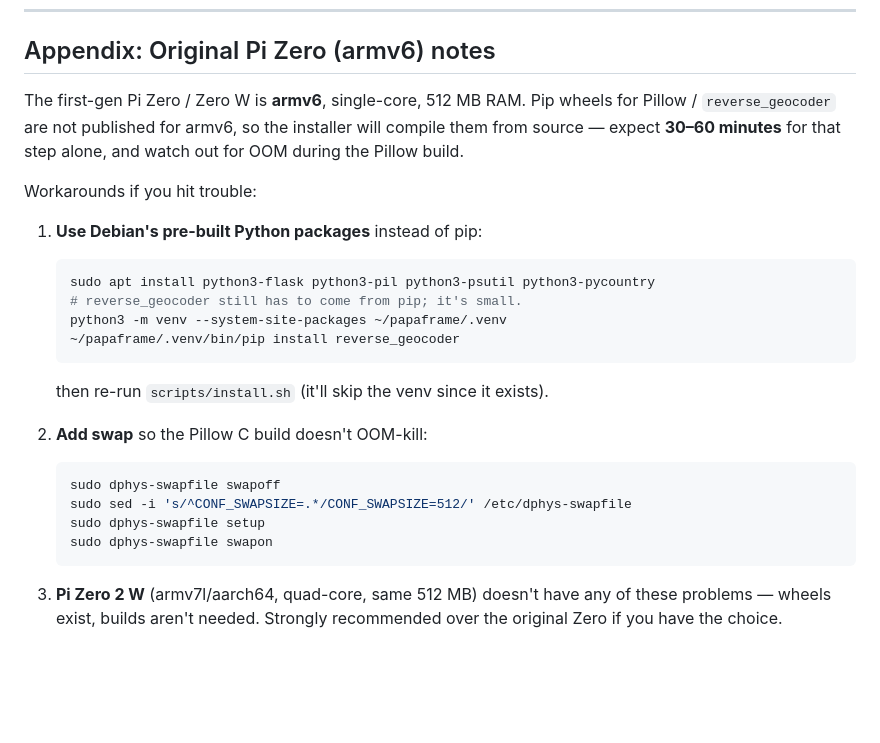
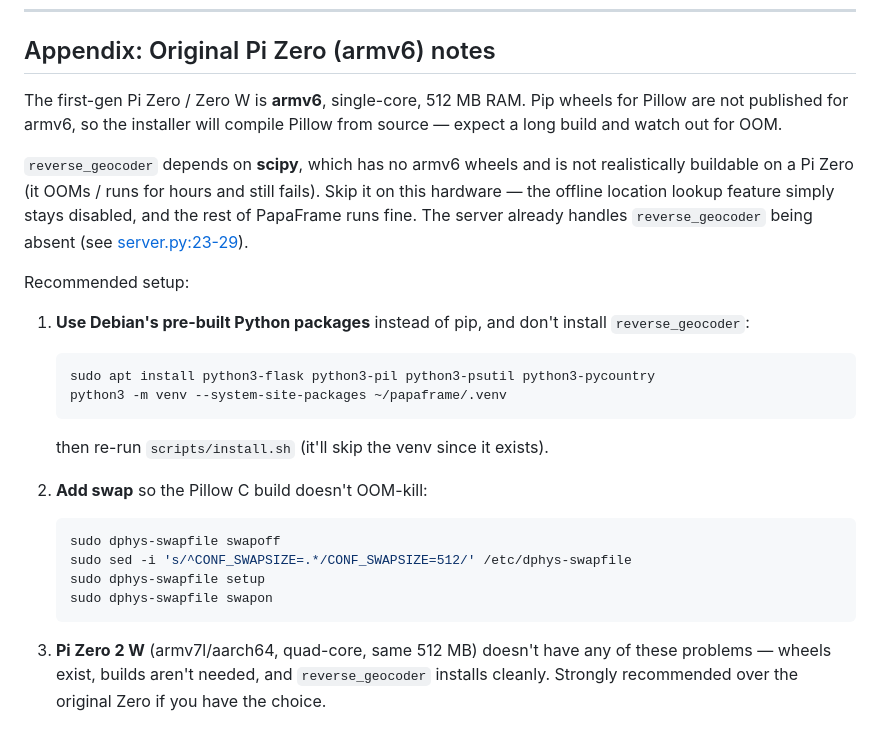
Before and after one commit to josephdahan-lab/papaframe, a Markdown page: INSTALL.md, the part around the change. Drawn GitHub-style; blank space fills up the shorter version.

Commit message:
disabled offline locaiton for pizero

````diff
--- a/INSTALL.md
+++ b/INSTALL.md
@@ -262,18 +262,23 @@ rm -rf ~/papaframe
 ## Appendix: Original Pi Zero (armv6) notes
 
 The first-gen Pi Zero / Zero W is **armv6**, single-core, 512 MB RAM. Pip
-wheels for Pillow / `reverse_geocoder` are not published for armv6, so the
-installer will compile them from source — expect **30–60 minutes** for that
-step alone, and watch out for OOM during the Pillow build.
+wheels for Pillow are not published for armv6, so the installer will
+compile Pillow from source — expect a long build and watch out for OOM.
 
-Workarounds if you hit trouble:
+`reverse_geocoder` depends on **scipy**, which has no armv6 wheels and is
+not realistically buildable on a Pi Zero (it OOMs / runs for hours and
+still fails). Skip it on this hardware — the offline location lookup
+feature simply stays disabled, and the rest of PapaFrame runs fine. The
+server already handles `reverse_geocoder` being absent (see
+[server.py:23-29](server.py#L23-L29)).
 
-1. **Use Debian's pre-built Python packages** instead of pip:
+Recommended setup:
+
+1. **Use Debian's pre-built Python packages** instead of pip, and don't
+   install `reverse_geocoder`:
    ```bash
    sudo apt install python3-flask python3-pil python3-psutil python3-pycountry
-   # reverse_geocoder still has to come from pip; it's small.
    python3 -m venv --system-site-packages ~/papaframe/.venv
-   ~/papaframe/.venv/bin/pip install reverse_geocoder
    ```
    then re-run `scripts/install.sh` (it'll skip the venv since it exists).
 
@@ -286,5 +291,6 @@ Workarounds if you hit trouble:
    ```
 
 3. **Pi Zero 2 W** (armv7l/aarch64, quad-core, same 512 MB) doesn't have
-   any of these problems — wheels exist, builds aren't needed. Strongly
-   recommended over the original Zero if you have the choice.
+   any of these problems — wheels exist, builds aren't needed, and
+   `reverse_geocoder` installs cleanly. Strongly recommended over the
+   original Zero if you have the choice.
````
